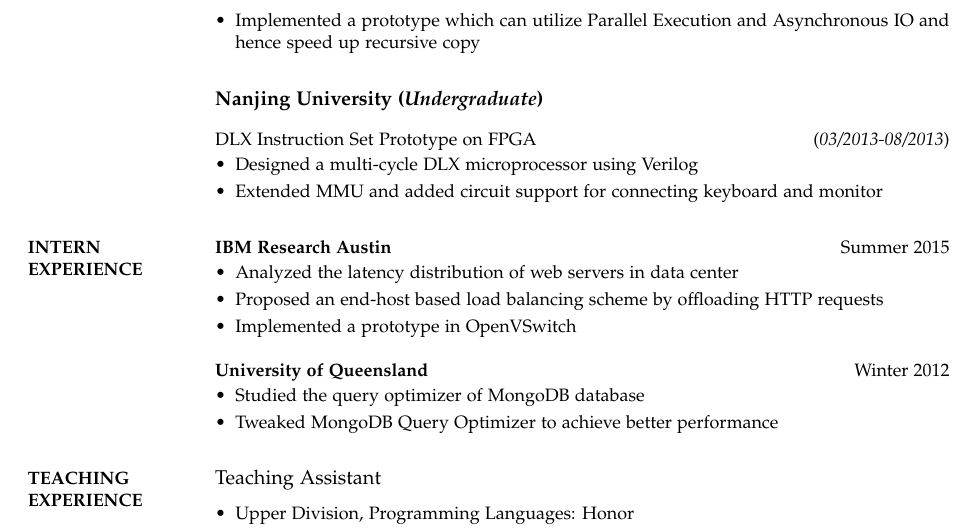
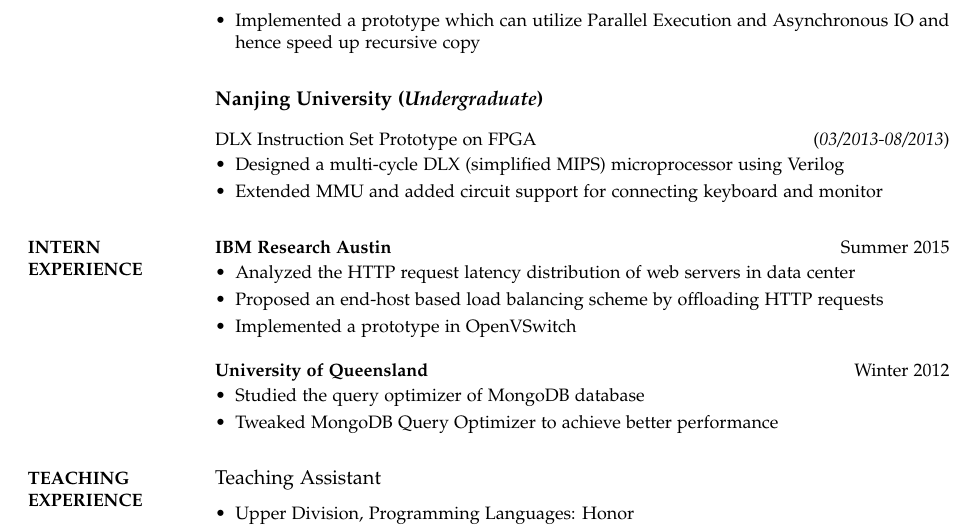
Before and after one commit to cwz920716/cv, a LaTeX CV (cv.tex): part of page 2 of 2, cut so that both start at the same text. Compiled offline with pdfLaTeX.

Commit message:
cv minor changes

```diff
--- a/cv.tex
+++ b/cv.tex
@@ -186,7 +186,7 @@ DLX Instruction Set Prototype on FPGA \hfill(\textit{03/2013-08/2013})\\
 \vspace*{-10pt}
 \begin{itemize}[leftmargin=*] \itemsep -3pt
 \vspace*{-5pt}
-	\item Designed a multi-cycle DLX microprocessor using Verilog
+	\item Designed a multi-cycle DLX (simplified MIPS) microprocessor using Verilog
 	\item Extended MMU and added circuit support for connecting keyboard and monitor
 \end{itemize}
 
@@ -200,7 +200,7 @@ DLX Instruction Set Prototype on FPGA \hfill(\textit{03/2013-08/2013})\\
 \vspace*{-10pt}
 \begin{itemize}[leftmargin=*] \itemsep -3pt
 \vspace*{-5pt}
-	\item Analyzed the latency distribution of web servers in data center
+	\item Analyzed the HTTP request latency distribution of web servers in data center
 	\item Proposed an end-host based load balancing scheme by offloading HTTP requests
 	\item Implemented a prototype in OpenVSwitch
 \end{itemize}
```
